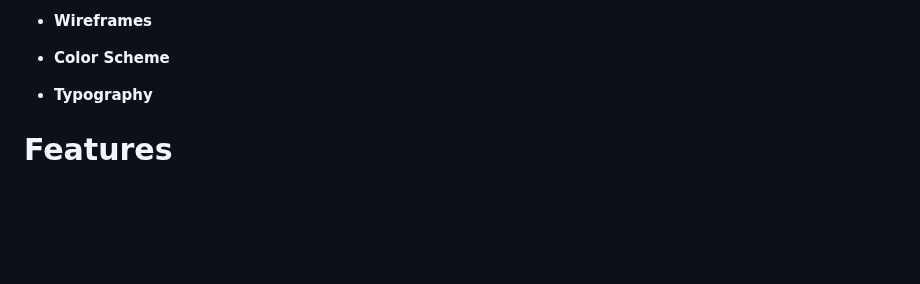
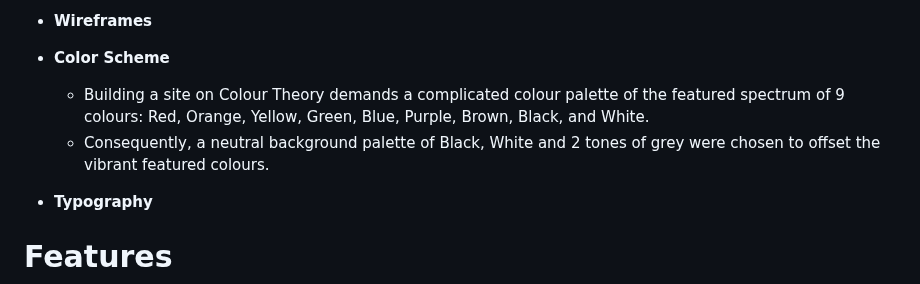
Before and after one commit to Claire-Fisher/colour-theory-ms1, a Markdown page: README.md, the part around the change. Rendered like a GitHub page; blank space fills up the shorter version.

Commit message:
feat: colour palette section started

```diff
--- a/README.md
+++ b/README.md
@@ -66,6 +66,9 @@ Designed as a teaching tool, the site will introduce the user to the basics of c
 - **Wireframes**
 
 - **Color Scheme**
+
+  - Building a site on Colour Theory demands a complicated colour palette of the featured spectrum of 9 colours: Red, Orange, Yellow, Green, Blue, Purple, Brown, Black, and White.
+  - Consequently, a neutral background palette of Black, White and 2 tones of grey were chosen to offset the vibrant featured colours.
 
 - **Typography**
 
```
